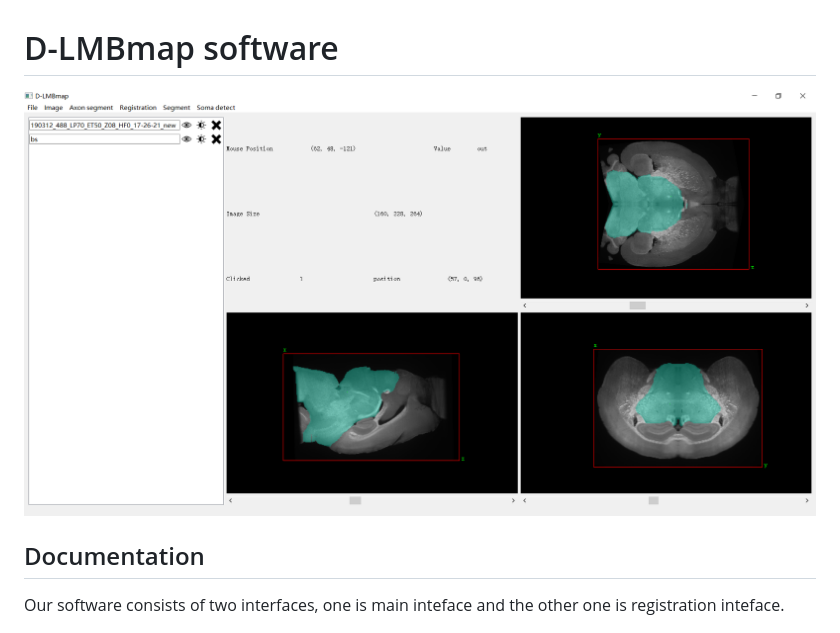
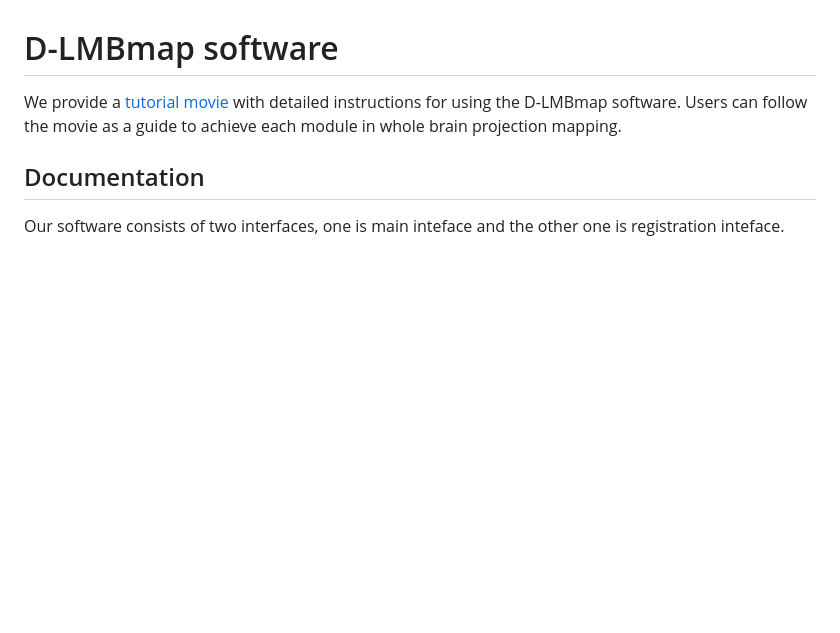
Before and after one commit to lmbneuron/D-LMBmap, a Markdown page: tutorial/README.md, the part around the change. GitHub-like rendering; blank space fills up the shorter version.

```diff
--- a/tutorial/README.md
+++ b/tutorial/README.md
@@ -1,6 +1,6 @@
 # D-LMBmap software
 
-[![Watch the video](https://github.com/lmbneuron/D-LMBmap/blob/main/tutorial/img/img.png)](https://github.com/lmbneuron/D-LMBmap/blob/main/tutorial/tutorial_video.mp4)
+We provide a [tutorial movie](https://github.com/lmbneuron/D-LMBmap/blob/main/tutorial/tutorial_video.mp4) with detailed instructions for using the D-LMBmap software. Users can follow the movie as a guide to achieve each module in whole brain projection mapping.
 
 ## Documentation
 Our software consists of two interfaces, one is main inteface and the other one is registration inteface.
```
